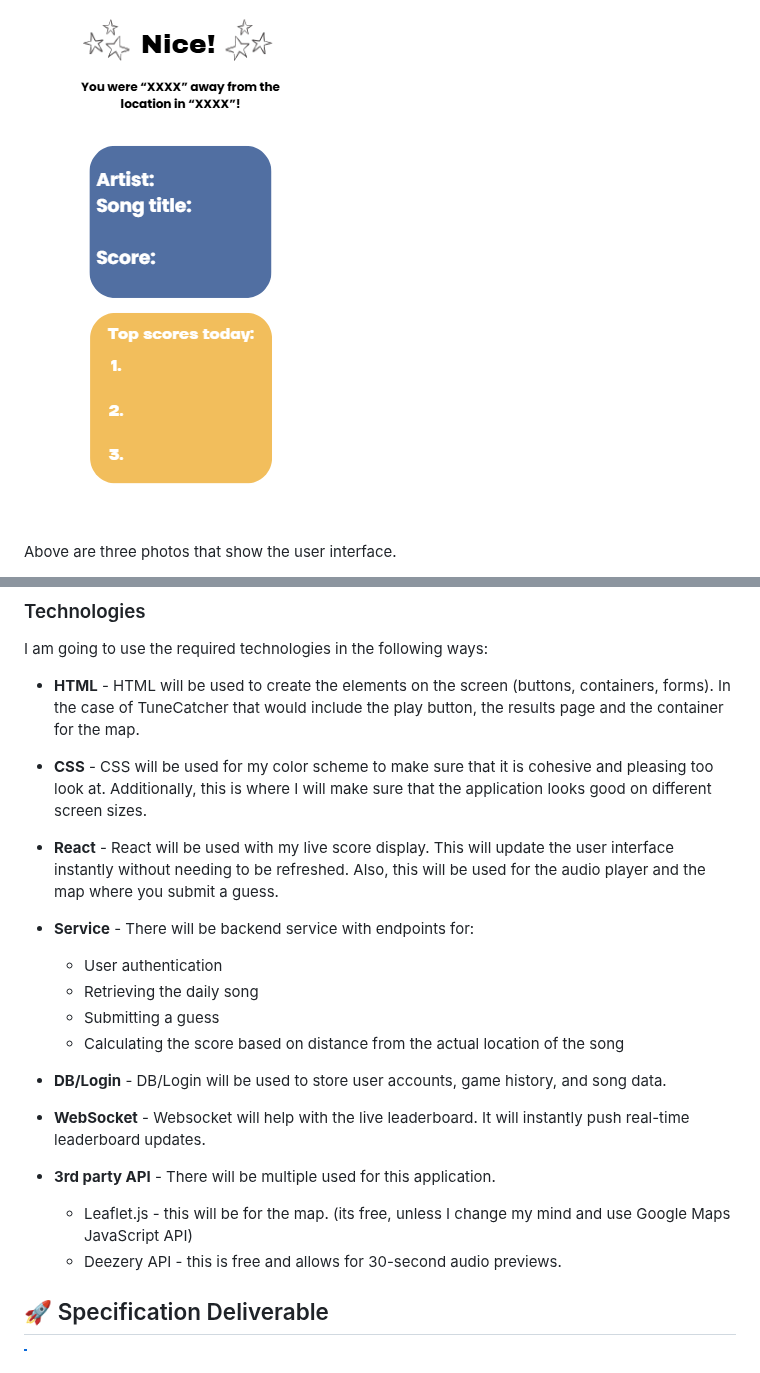
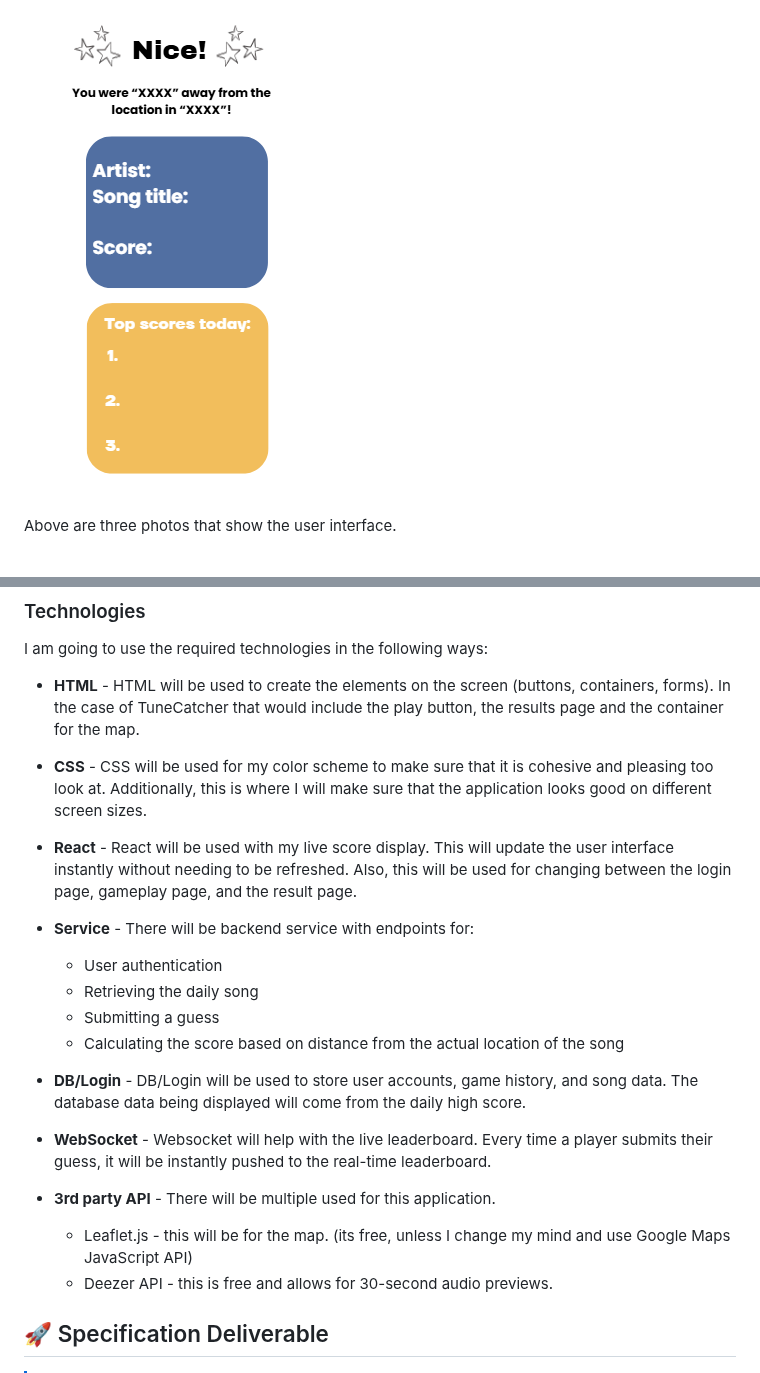
Before and after one commit to zoeylater/startup, a Markdown page: README.md, 2 parts joined by grey strips. GitHub-like rendering; pictures changed too: page3.png.

Commit message:
final commit before submission 1

```diff
--- a/README.md
+++ b/README.md
@@ -73,7 +73,7 @@ I am going to use the required technologies in the following ways:
 
 - **CSS** - CSS will be used for my color scheme to make sure that it is cohesive and pleasing too look at. Additionally, this is where I will make sure that the application looks good on different screen sizes.
 
-- **React** - React will be used with my live score display. This will update the user interface instantly without needing to be refreshed. Also, this will be used for the audio player and the map where you submit a guess.
+- **React** - React will be used with my live score display. This will update the user interface instantly without needing to be refreshed. Also, this will be used for changing between the login page, gameplay page, and the result page.
 
 - **Service** - There will be backend service with endpoints for:
     - User authentication
@@ -81,13 +81,13 @@ I am going to use the required technologies in the following ways:
     - Submitting a guess
     - Calculating the score based on distance from the actual location of the song
 
-- **DB/Login** - DB/Login will be used to store user accounts, game history, and song data.
+- **DB/Login** - DB/Login will be used to store user accounts, game history, and song data. The database data being displayed will come from the daily high score.
 
-- **WebSocket** - Websocket will help with the live leaderboard. It will instantly push real-time leaderboard updates.
+- **WebSocket** - Websocket will help with the live leaderboard. Every time a player submits their guess, it will be instantly pushed to the real-time leaderboard.
 
 - **3rd party API** - There will be multiple used for this application.
     - Leaflet.js - this will be for the map. (its free, unless I change my mind and use Google Maps JavaScript API)
-    - Deezery API - this is free and allows for 30-second audio previews.
+    - Deezer API - this is free and allows for 30-second audio previews.
 
 ## 🚀 Specification Deliverable
 
```
